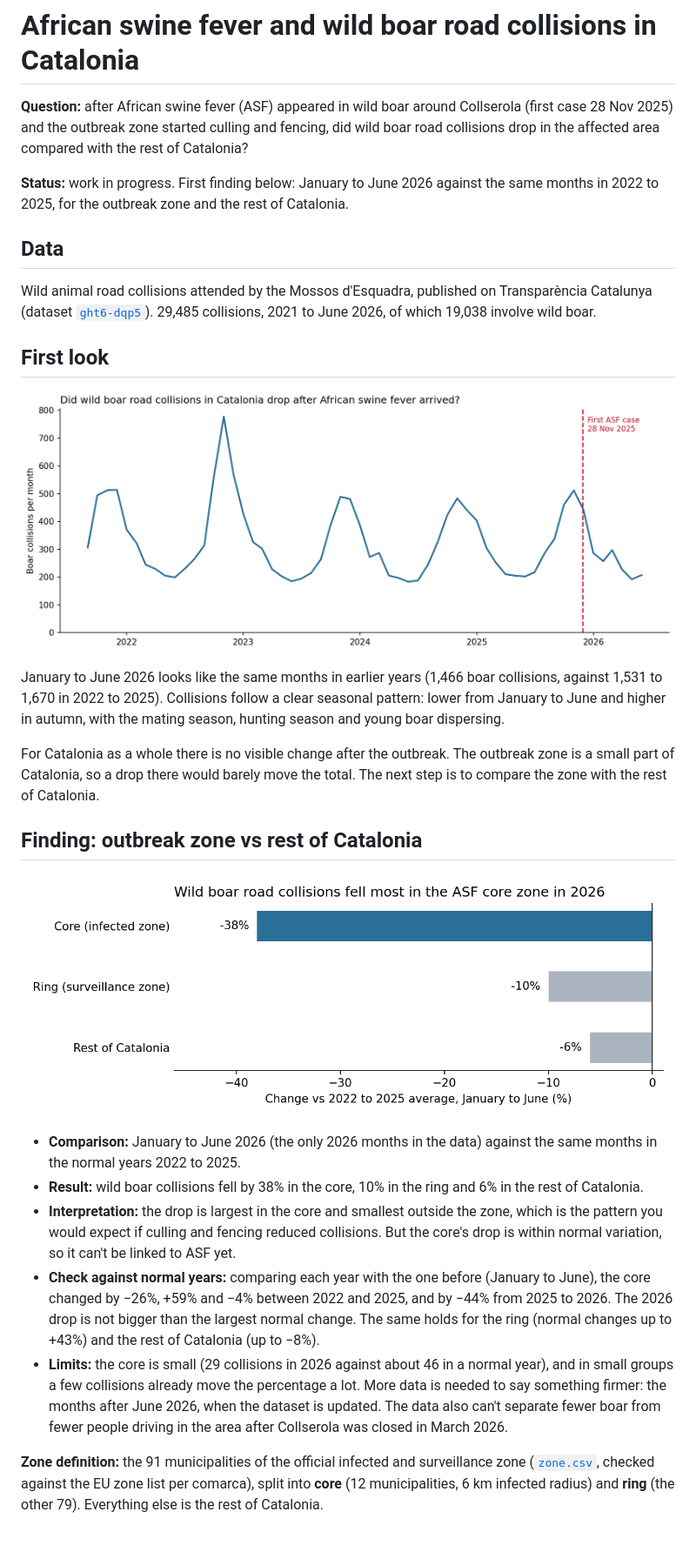
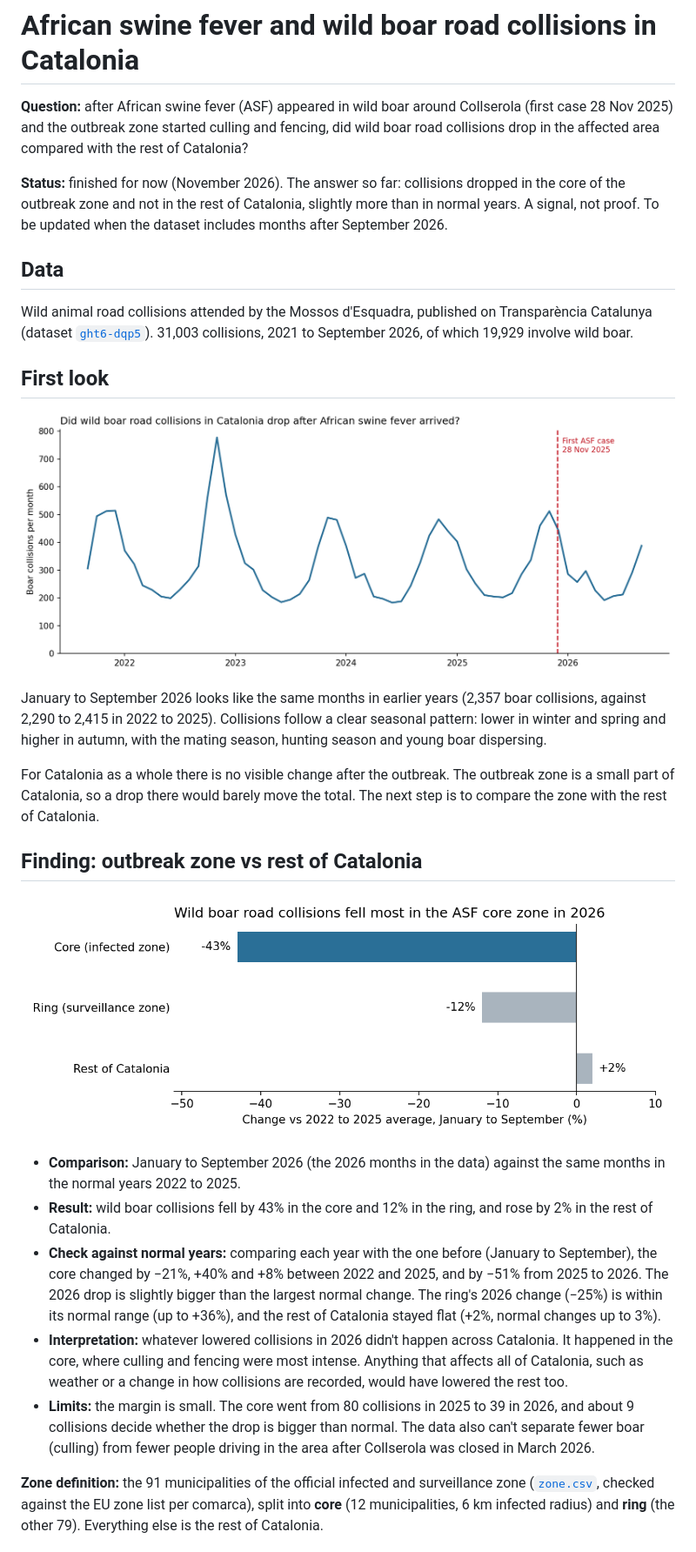
Before and after one commit to Nade94/asf-wild-boar-collisions, a Markdown page: README.md, the part around one of its changes. Shown at 87% size. GitHub-like rendering; pictures changed too: boar_monthly_catalonia.png, zone_change_jan_jun.png (deleted), zone_change_jan_sep.png (added).

Commit message:
Data to Sep 2026, Jan to Sep comparison, monthly view by zone, conclusion

```diff
--- a/README.md
+++ b/README.md
@@ -2,11 +2,11 @@
 
 **Question:** after African swine fever (ASF) appeared in wild boar around Collserola (first case 28 Nov 2025) and the outbreak zone started culling and fencing, did wild boar road collisions drop in the affected area compared with the rest of Catalonia?
 
-**Status:** work in progress. First finding below: January to June 2026 against the same months in 2022 to 2025, for the outbreak zone and the rest of Catalonia.
+**Status:** finished for now (November 2026). The answer so far: collisions dropped in the core of the outbreak zone and not in the rest of Catalonia, slightly more than in normal years. A signal, not proof. To be updated when the dataset includes months after September 2026.
 
 ## Data
 
-Wild animal road collisions attended by the Mossos d'Esquadra, published on Transparència Catalunya (dataset [`ght6-dqp5`](https://analisi.transparenciacatalunya.cat/resource/ght6-dqp5.json)). 29,485 collisions, 2021 to June 2026, of which 19,038 involve wild boar.
+Wild animal road collisions attended by the Mossos d'Esquadra, published on Transparència Catalunya (dataset [`ght6-dqp5`](https://analisi.transparenciacatalunya.cat/resource/ght6-dqp5.json)). 31,003 collisions, 2021 to September 2026, of which 19,929 involve wild boar.
 
 ## First look
 
@@ -14,17 +14,17 @@ Wild animal road collisions attended by the Mossos d'Esquadra, published on Tran
 
-January to June 2026 looks like the same months in earlier years (1,466 boar collisions, against 1,531 to 1,670 in 2022 to 2025). Collisions follow a clear seasonal pattern: lower from January to June and higher in autumn, with the mating season, hunting season and young boar dispersing.
+January to September 2026 looks like the same months in earlier years (2,357 boar collisions, against 2,290 to 2,415 in 2022 to 2025). Collisions follow a clear seasonal pattern: lower in winter and spring and higher in autumn, with the mating season, hunting season and young boar dispersing.
 
 For Catalonia as a whole there is no visible change after the outbreak. The outbreak zone is a small part of Catalonia, so a drop there would barely move the total. The next step is to compare the zone with the rest of Catalonia.
 
 ## Finding: outbreak zone vs rest of Catalonia
 
-![Change in wild boar road collisions by zone, January to June 2026 vs 2022 to 2025](zone_change_jan_jun.png)
+![Change in wild boar road collisions by zone, January to September 2026 vs 2022 to 2025](zone_change_jan_sep.png)
 
-- **Comparison:** January to June 2026 (the only 2026 months in the data) against the same months in the normal years 2022 to 2025.
-- **Result:** wild boar collisions fell by 38% in the core, 10% in the ring and 6% in the rest of Catalonia.
-- **Interpretation:** the drop is largest in the core and smallest outside the zone, which is the pattern you would expect if culling and fencing reduced collisions. But the core's drop is within normal variation, so it can't be linked to ASF yet.
-- **Check against normal years:** comparing each year with the one before (January to June), the core changed by −26%, +59% and −4% between 2022 and 2025, and by −44% from 2025 to 2026. The 2026 drop is not bigger than the largest normal change. The same holds for the ring (normal changes up to +43%) and the rest of Catalonia (up to −8%).
-- **Limits:** the core is small (29 collisions in 2026 against about 46 in a normal year), and in small groups a few collisions already move the percentage a lot. More data is needed to say something firmer: the months after June 2026, when the dataset is updated. The data also can't separate fewer boar from fewer people driving in the area after Collserola was closed in March 2026.
+- **Comparison:** January to September 2026 (the 2026 months in the data) against the same months in the normal years 2022 to 2025.
+- **Result:** wild boar collisions fell by 43% in the core and 12% in the ring, and rose by 2% in the rest of Catalonia.
+- **Check against normal years:** comparing each year with the one before (January to September), the core changed by −21%, +40% and +8% between 2022 and 2025, and by −51% from 2025 to 2026. The 2026 drop is slightly bigger than the largest normal change. The ring's 2026 change (−25%) is within its normal range (up to +36%), and the rest of Catalonia stayed flat (+2%, normal changes up to 3%).
+- **Interpretation:** whatever lowered collisions in 2026 didn't happen across Catalonia. It happened in the core, where culling and fencing were most intense. Anything that affects all of Catalonia, such as weather or a change in how collisions are recorded, would have lowered the rest too.
+- **Limits:** the margin is small. The core went from 80 collisions in 2025 to 39 in 2026, and about 9 collisions decide whether the drop is bigger than normal. The data also can't separate fewer boar (culling) from fewer people driving in the area after Collserola was closed in March 2026.
 
 **Zone definition:** the 91 municipalities of the official infected and surveillance zone ([`zone.csv`](zone.csv), checked against the EU zone list per comarca), split into **core** (12 municipalities, 6 km infected radius) and **ring** (the other 79). Everything else is the rest of Catalonia.
 
```
Also changed, not shown: other parts of README.md (+15 -8 lines), zone_monthly.png (added), 1 other file.
